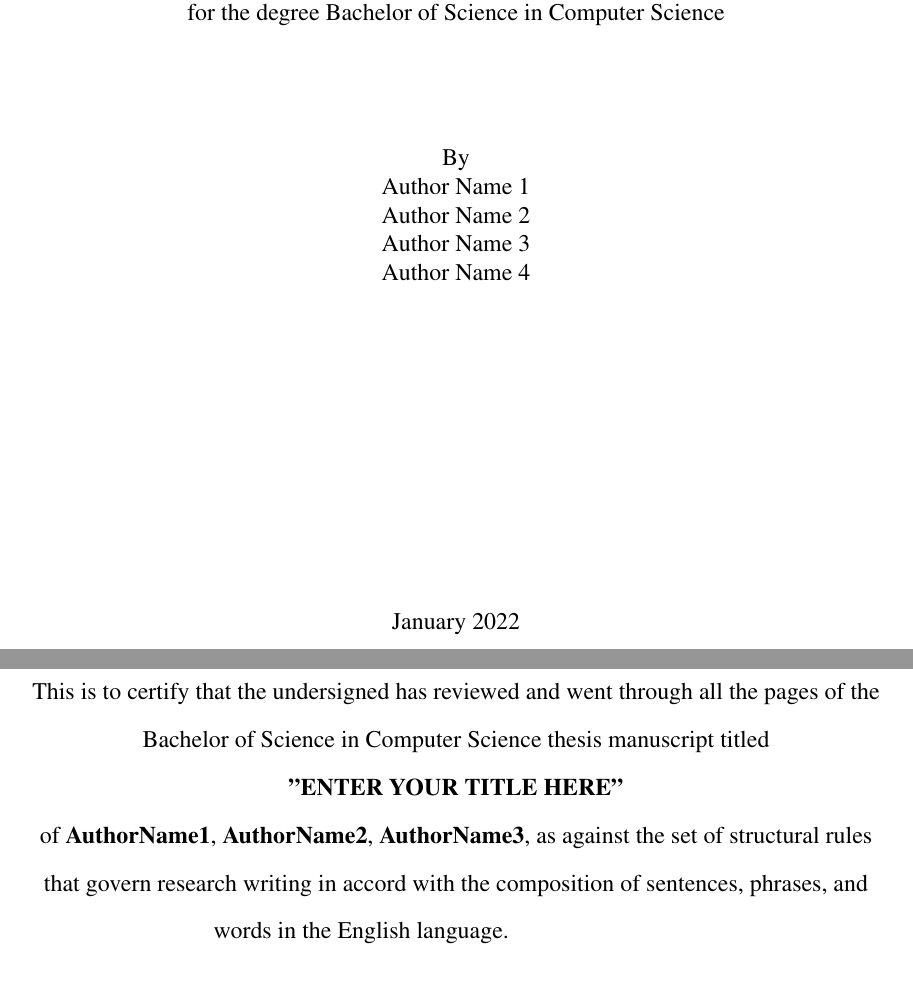
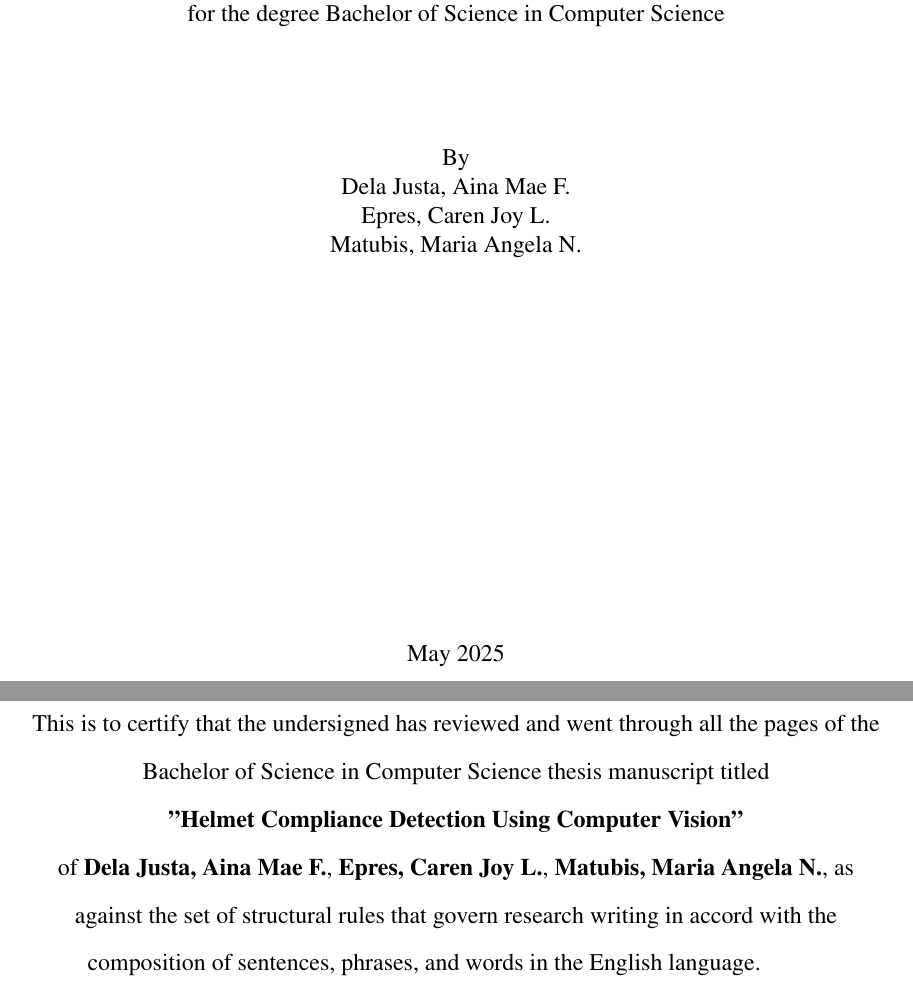
Before and after one commit to Carenepres/Thesis---Helmet-Compliance-Detection-Using-Computer-Vision-for-Safer-Roads, a LaTeX thesis (thesis.tex, which reads chapters/appendix.tex): two parts of pages 1 and 25 of 29, joined at a grey line, cut so that both start at the same text. Compiled offline with pdfLaTeX.

Commit message:
Change Cover

```diff
--- a/chapters/appendix.tex
+++ b/chapters/appendix.tex
@@ -8,10 +8,10 @@
 
 This is to certify that the undersigned has reviewed and went through all the pages of the Bachelor of Science in Computer Science thesis manuscript titled \\
 
-\textbf{"ENTER YOUR TITLE HERE"} \\
+\textbf{"Helmet Compliance Detection Using Computer Vision"} \\
 
 
-of \textbf{AuthorName1}, \textbf{AuthorName2}, \textbf{AuthorName3}, as against the set of structural rules that govern research writing in accord with the composition of sentences, phrases, and words in the English language.
+of \textbf{Dela Justa, Aina Mae F.}, \textbf{Epres, Caren Joy L.}, \textbf{Matubis, Maria Angela N.}, as against the set of structural rules that govern research writing in accord with the composition of sentences, phrases, and words in the English language.
  \newline \newline \newline \\
 
 \noindent \textbf{JUAN DE LA CRUZ} \\
--- a/thesis.tex
+++ b/thesis.tex
@@ -1,13 +1,13 @@
 \documentclass[12pt]{cspcccsthesis}
 % preamble
 
-\title{Lorem ipsum dolor sit amet consectetur adipiscing elit Nunc scelerisque hendrerit fringilla}
-\authorOne{Author Name 1}
-\authorTwo{Author Name 2}
-\authorThree{Author Name 3}
-\authorFour{Author Name 4}
+\title{Helmet Compliance Detection Using Computer Vision for Safer Roads}
+\authorOne{Dela Justa, Aina Mae F.}
+\authorTwo{Epres, Caren Joy L.}
+\authorThree{Matubis, Maria Angela N.}
+\authorFour{}
 \authorFive{}
 \degree{Bachelor of Science in Computer Science}
-\approvaldate{January 1, 2020}
+\approvaldate{May 2025}
 \school{College of Computer Studies}
 \adviser{Adviser Name}
@@ -25,7 +25,7 @@
 % document body
 \begin{document}
 
-\makeTitlePage{January}{2022}
+\makeTitlePage{May}{2025}
 
 \begin{frontmatter}
     \input{approvalPage}
```
Also changed, not shown: thesis.pdf, thesis.tex (8 more changed lines), 9 other files.
